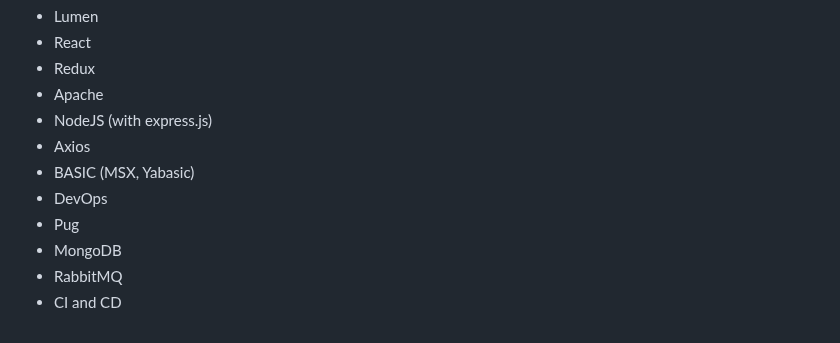
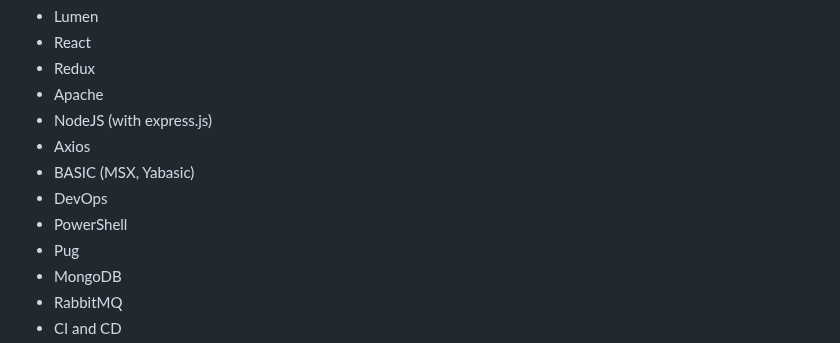
Before and after one commit to terremoth/terremoth, a Markdown page: README.md, the part around the change. GitHub-like rendering.

```diff
--- a/README.md
+++ b/README.md
@@ -71,6 +71,7 @@
 - Axios
 - BASIC (MSX, Yabasic)
 - DevOps
+- PowerShell
 - Pug
 - MongoDB
 - RabbitMQ
```
